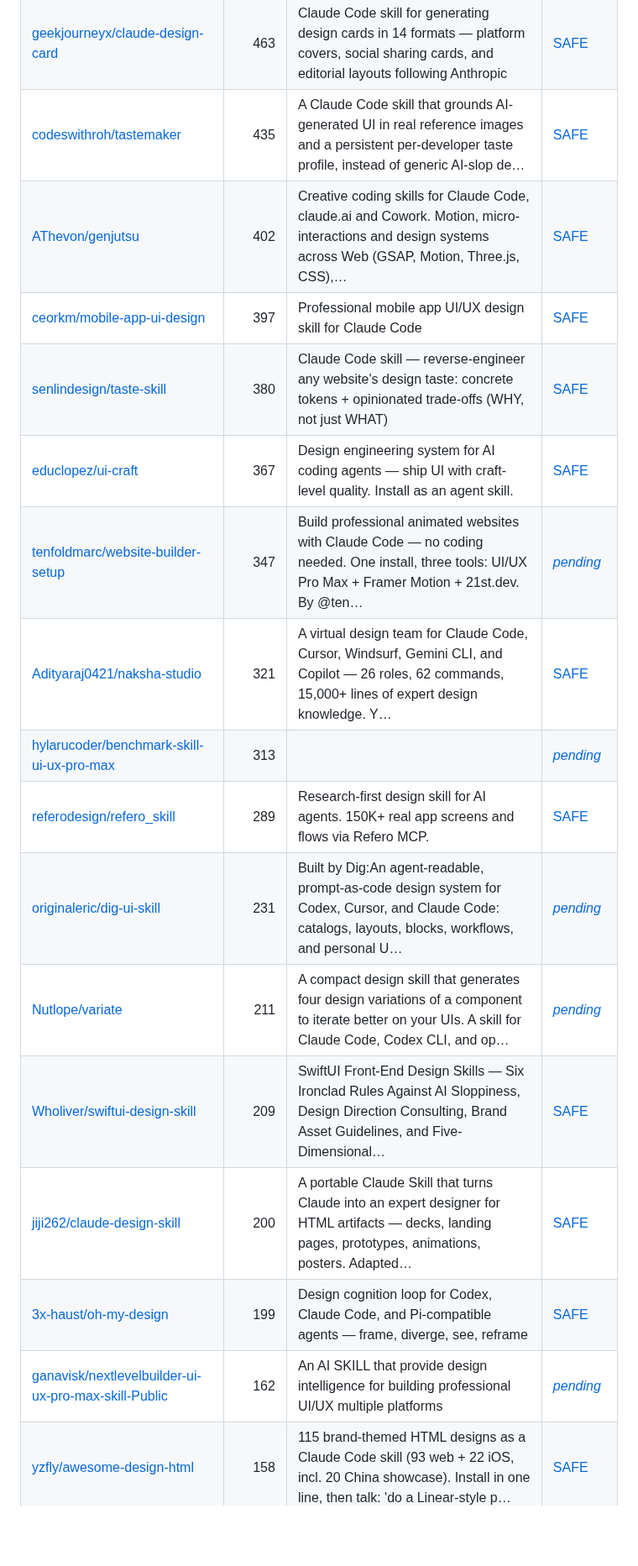
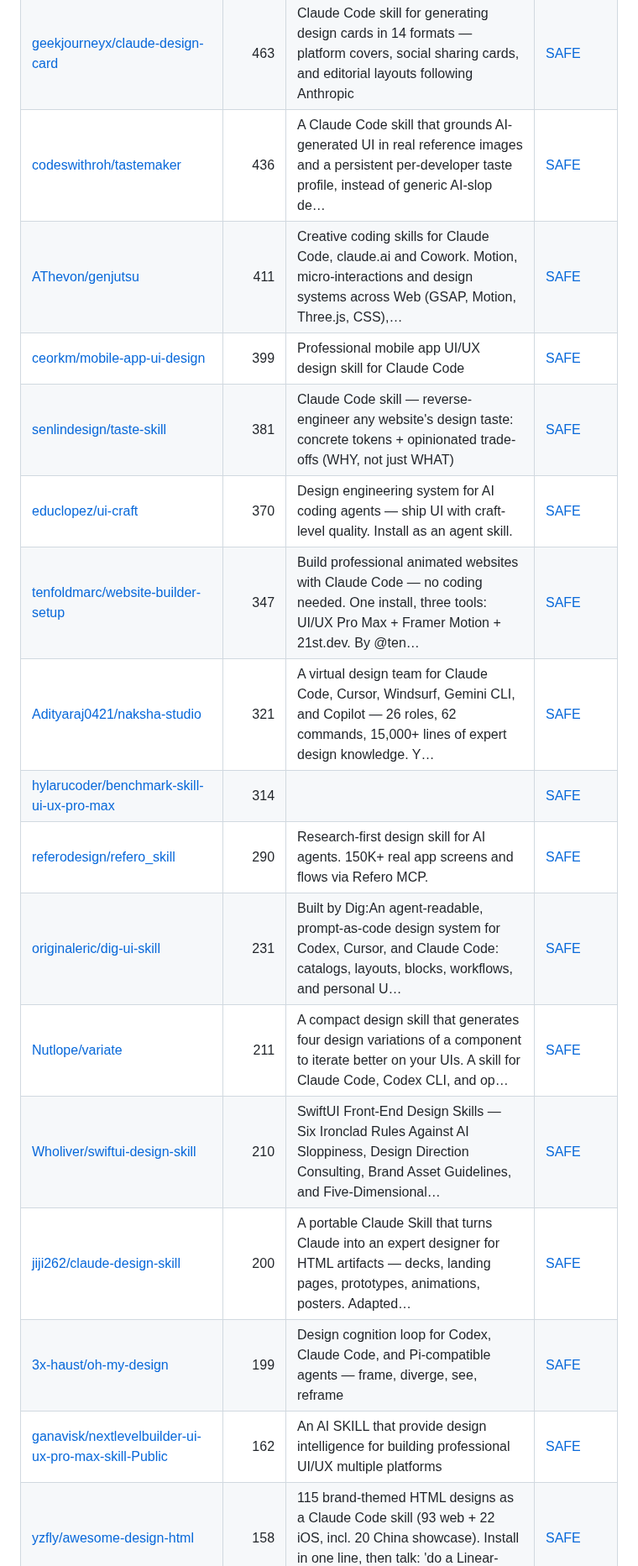
Before and after one commit to zhuyansen/awesome-claude-design-skills, a Markdown page: README.md, the part around one of its changes. Shown at 84% size. Drawn GitHub-style; blank space fills up the shorter version.

```diff
--- a/README.md
+++ b/README.md
@@ -76,18 +77,18 @@ The questions are answered by a decision model reading each README, not by hand.
 | [geekjourneyx/claude-design-card](https://github.com/geekjourneyx/claude-design-card) | 463 | Claude Code skill for generating design cards in 14 formats — platform covers, social sharing cards, and editorial layouts following Anthropic | [SAFE](https://agentskillshub.top/skill/geekjourneyx/claude-design-card/?utm_source=github&utm_medium=awesome-list) |
-| [codeswithroh/tastemaker](https://github.com/codeswithroh/tastemaker) | 435 | A Claude Code skill that grounds AI-generated UI in real reference images and a persistent per-developer taste profile, instead of generic AI-slop de… | [SAFE](https://agentskillshub.top/skill/codeswithroh/tastemaker/?utm_source=github&utm_medium=awesome-list) |
-| [AThevon/genjutsu](https://github.com/AThevon/genjutsu) | 402 | Creative coding skills for Claude Code, claude.ai and Cowork. Motion, micro-interactions and design systems across Web (GSAP, Motion, Three.js, CSS),… | [SAFE](https://agentskillshub.top/skill/AThevon/genjutsu/?utm_source=github&utm_medium=awesome-list) |
-| [ceorkm/mobile-app-ui-design](https://github.com/ceorkm/mobile-app-ui-design) | 397 | Professional mobile app UI/UX design skill for Claude Code | [SAFE](https://agentskillshub.top/skill/ceorkm/mobile-app-ui-design/?utm_source=github&utm_medium=awesome-list) |
-| [senlindesign/taste-skill](https://github.com/senlindesign/taste-skill) | 380 | Claude Code skill — reverse-engineer any website's design taste: concrete tokens + opinionated trade-offs (WHY, not just WHAT) | [SAFE](https://agentskillshub.top/skill/senlindesign/taste-skill/?utm_source=github&utm_medium=awesome-list) |
-| [educlopez/ui-craft](https://github.com/educlopez/ui-craft) | 367 | Design engineering system for AI coding agents — ship UI with craft-level quality. Install as an agent skill. | [SAFE](https://agentskillshub.top/skill/educlopez/ui-craft/?utm_source=github&utm_medium=awesome-list) |
-| [tenfoldmarc/website-builder-setup](https://github.com/tenfoldmarc/website-builder-setup) | 347 | Build professional animated websites with Claude Code — no coding needed. One install, three tools: UI/UX Pro Max + Framer Motion + 21st.dev. By @ten… | [*pending*](https://agentskillshub.top/skill/tenfoldmarc/website-builder-setup/?utm_source=github&utm_medium=awesome-list) |
+| [codeswithroh/tastemaker](https://github.com/codeswithroh/tastemaker) | 436 | A Claude Code skill that grounds AI-generated UI in real reference images and a persistent per-developer taste profile, instead of generic AI-slop de… | [SAFE](https://agentskillshub.top/skill/codeswithroh/tastemaker/?utm_source=github&utm_medium=awesome-list) |
+| [AThevon/genjutsu](https://github.com/AThevon/genjutsu) | 411 | Creative coding skills for Claude Code, claude.ai and Cowork. Motion, micro-interactions and design systems across Web (GSAP, Motion, Three.js, CSS),… | [SAFE](https://agentskillshub.top/skill/AThevon/genjutsu/?utm_source=github&utm_medium=awesome-list) |
+| [ceorkm/mobile-app-ui-design](https://github.com/ceorkm/mobile-app-ui-design) | 399 | Professional mobile app UI/UX design skill for Claude Code | [SAFE](https://agentskillshub.top/skill/ceorkm/mobile-app-ui-design/?utm_source=github&utm_medium=awesome-list) |
+| [senlindesign/taste-skill](https://github.com/senlindesign/taste-skill) | 381 | Claude Code skill — reverse-engineer any website's design taste: concrete tokens + opinionated trade-offs (WHY, not just WHAT) | [SAFE](https://agentskillshub.top/skill/senlindesign/taste-skill/?utm_source=github&utm_medium=awesome-list) |
+| [educlopez/ui-craft](https://github.com/educlopez/ui-craft) | 370 | Design engineering system for AI coding agents — ship UI with craft-level quality. Install as an agent skill. | [SAFE](https://agentskillshub.top/skill/educlopez/ui-craft/?utm_source=github&utm_medium=awesome-list) |
+| [tenfoldmarc/website-builder-setup](https://github.com/tenfoldmarc/website-builder-setup) | 347 | Build professional animated websites with Claude Code — no coding needed. One install, three tools: UI/UX Pro Max + Framer Motion + 21st.dev. By @ten… | [SAFE](https://agentskillshub.top/skill/tenfoldmarc/website-builder-setup/?utm_source=github&utm_medium=awesome-list) |
 | [Adityaraj0421/naksha-studio](https://github.com/Adityaraj0421/naksha-studio) | 321 | A virtual design team for Claude Code, Cursor, Windsurf, Gemini CLI, and Copilot — 26 roles, 62 commands, 15,000+ lines of expert design knowledge. Y… | [SAFE](https://agentskillshub.top/skill/Adityaraj0421/naksha-studio/?utm_source=github&utm_medium=awesome-list) |
-| [hylarucoder/benchmark-skill-ui-ux-pro-max](https://github.com/hylarucoder/benchmark-skill-ui-ux-pro-max) | 313 |  | [*pending*](https://agentskillshub.top/skill/hylarucoder/benchmark-skill-ui-ux-pro-max/?utm_source=github&utm_medium=awesome-list) |
-| [referodesign/refero_skill](https://github.com/referodesign/refero_skill) | 289 | Research-first design skill for AI agents. 150K+ real app screens and flows via Refero MCP. | [SAFE](https://agentskillshub.top/skill/referodesign/refero_skill/?utm_source=github&utm_medium=awesome-list) |
-| [originaleric/dig-ui-skill](https://github.com/originaleric/dig-ui-skill) | 231 | Built by Dig:An agent-readable, prompt-as-code design system for Codex, Cursor, and Claude Code: catalogs, layouts, blocks, workflows, and personal U… | [*pending*](https://agentskillshub.top/skill/originaleric/dig-ui-skill/?utm_source=github&utm_medium=awesome-list) |
-| [Nutlope/variate](https://github.com/Nutlope/variate) | 211 | A compact design skill that generates four design variations of a component to iterate better on your UIs. A skill for Claude Code, Codex CLI, and op… | [*pending*](https://agentskillshub.top/skill/Nutlope/variate/?utm_source=github&utm_medium=awesome-list) |
-| [Wholiver/swiftui-design-skill](https://github.com/Wholiver/swiftui-design-skill) | 209 | SwiftUI Front-End Design Skills — Six Ironclad Rules Against AI Sloppiness, Design Direction Consulting, Brand Asset Guidelines, and Five-Dimensional… | [SAFE](https://agentskillshub.top/skill/Wholiver/swiftui-design-skill/?utm_source=github&utm_medium=awesome-list) |
+| [hylarucoder/benchmark-skill-ui-ux-pro-max](https://github.com/hylarucoder/benchmark-skill-ui-ux-pro-max) | 314 |  | [SAFE](https://agentskillshub.top/skill/hylarucoder/benchmark-skill-ui-ux-pro-max/?utm_source=github&utm_medium=awesome-list) |
+| [referodesign/refero_skill](https://github.com/referodesign/refero_skill) | 290 | Research-first design skill for AI agents. 150K+ real app screens and flows via Refero MCP. | [SAFE](https://agentskillshub.top/skill/referodesign/refero_skill/?utm_source=github&utm_medium=awesome-list) |
+| [originaleric/dig-ui-skill](https://github.com/originaleric/dig-ui-skill) | 231 | Built by Dig:An agent-readable, prompt-as-code design system for Codex, Cursor, and Claude Code: catalogs, layouts, blocks, workflows, and personal U… | [SAFE](https://agentskillshub.top/skill/originaleric/dig-ui-skill/?utm_source=github&utm_medium=awesome-list) |
+| [Nutlope/variate](https://github.com/Nutlope/variate) | 211 | A compact design skill that generates four design variations of a component to iterate better on your UIs. A skill for Claude Code, Codex CLI, and op… | [SAFE](https://agentskillshub.top/skill/Nutlope/variate/?utm_source=github&utm_medium=awesome-list) |
+| [Wholiver/swiftui-design-skill](https://github.com/Wholiver/swiftui-design-skill) | 210 | SwiftUI Front-End Design Skills — Six Ironclad Rules Against AI Sloppiness, Design Direction Consulting, Brand Asset Guidelines, and Five-Dimensional… | [SAFE](https://agentskillshub.top/skill/Wholiver/swiftui-design-skill/?utm_source=github&utm_medium=awesome-list) |
 | [jiji262/claude-design-skill](https://github.com/jiji262/claude-design-skill) | 200 | A portable Claude Skill that turns Claude into an expert designer for HTML artifacts — decks, landing pages, prototypes, animations, posters. Adapted… | [SAFE](https://agentskillshub.top/skill/jiji262/claude-design-skill/?utm_source=github&utm_medium=awesome-list) |
 | [3x-haust/oh-my-design](https://github.com/3x-haust/oh-my-design) | 199 | Design cognition loop for Codex, Claude Code, and Pi-compatible agents — frame, diverge, see, reframe | [SAFE](https://agentskillshub.top/skill/3x-haust/oh-my-design/?utm_source=github&utm_medium=awesome-list) |
-| [ganavisk/nextlevelbuilder-ui-ux-pro-max-skill-Public](https://github.com/ganavisk/nextlevelbuilder-ui-ux-pro-max-skill-Public) | 162 | An AI SKILL that provide design intelligence for building professional UI/UX multiple platforms | [*pending*](https://agentskillshub.top/skill/ganavisk/nextlevelbuilder-ui-ux-pro-max-skill-Public/?utm_source=github&utm_medium=awesome-list) |
+| [ganavisk/nextlevelbuilder-ui-ux-pro-max-skill-Public](https://github.com/ganavisk/nextlevelbuilder-ui-ux-pro-max-skill-Public) | 162 | An AI SKILL that provide design intelligence for building professional UI/UX multiple platforms | [SAFE](https://agentskillshub.top/skill/ganavisk/nextlevelbuilder-ui-ux-pro-max-skill-Public/?utm_source=github&utm_medium=awesome-list) |
 | [yzfly/awesome-design-html](https://github.com/yzfly/awesome-design-html) | 158 | 115 brand-themed HTML designs as a Claude Code skill (93 web + 22 iOS, incl. 20 China showcase). Install in one line, then talk: 'do a Linear-style p… | [SAFE](https://agentskillshub.top/skill/yzfly/awesome-design-html/?utm_source=github&utm_medium=awesome-list) |
 | [axiaoge2/Apple-Hig-Designer](https://github.com/axiaoge2/Apple-Hig-Designer) | 154 | A Agent Skill for designing professional interfaces following Apple Human Interface Guidelines 一项用于设计苹果前端交互界面的代理技能 | [SAFE](https://agentskillshub.top/skill/axiaoge2/Apple-Hig-Designer/?utm_source=github&utm_medium=awesome-list) |
```
Also changed, not shown: other parts of README.md (+81 -80 lines), README.zh-CN.md (+93 -92 lines), assets/previews/NOTICE.md (+1 -0 lines), assets/previews/sva-admin__sv-academy-prom-design.jpg (added), 2 other files.
